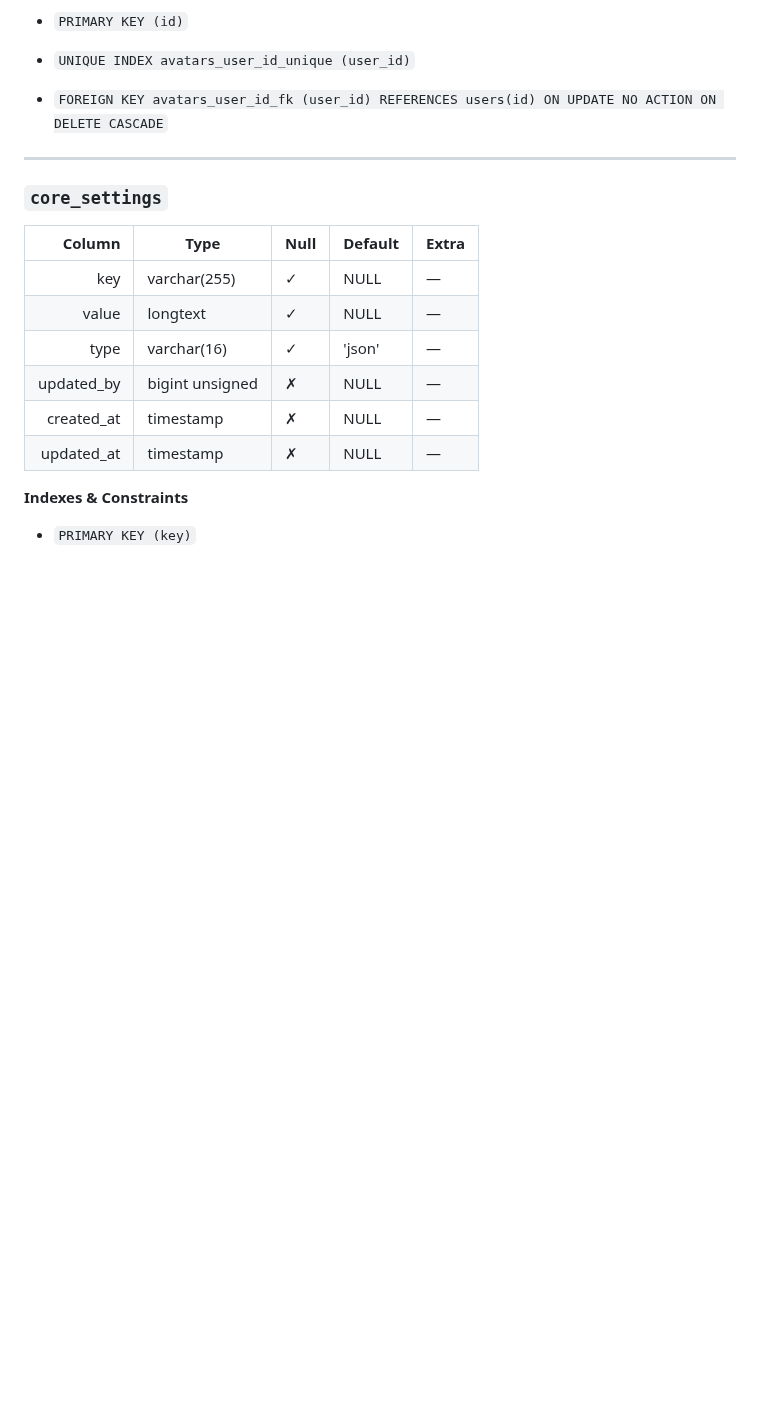
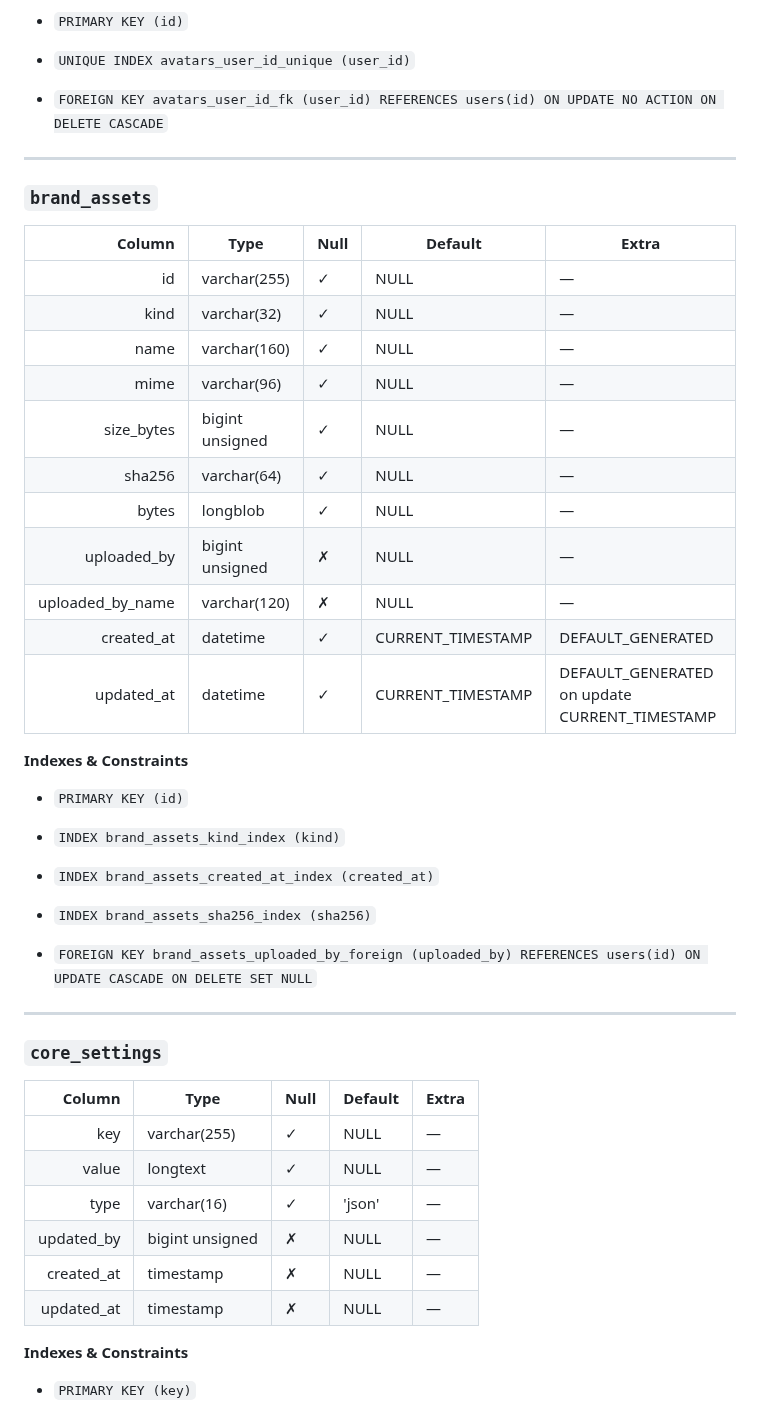
Before and after one commit to Grunticus03/phpGRC, a Markdown page: docs/db/DB-SCHEMA.md, the part around one of its changes. Drawn GitHub-style; blank space fills up the shorter version.

```diff
--- a/docs/db/DB-SCHEMA.md
+++ b/docs/db/DB-SCHEMA.md
@@ -61,6 +61,32 @@ Snapshot generated from migrations against **phpgrc** as of 2025-10-08 (UTC).
 
 ---
 
+### `brand_assets`
+
+| Column | Type | Null | Default | Extra |
+|-------:|------|------|---------|-------|
+| id | varchar(255) | ✓ | NULL | — |
+| kind | varchar(32) | ✓ | NULL | — |
+| name | varchar(160) | ✓ | NULL | — |
+| mime | varchar(96) | ✓ | NULL | — |
+| size_bytes | bigint unsigned | ✓ | NULL | — |
+| sha256 | varchar(64) | ✓ | NULL | — |
+| bytes | longblob | ✓ | NULL | — |
+| uploaded_by | bigint unsigned | ✗ | NULL | — |
+| uploaded_by_name | varchar(120) | ✗ | NULL | — |
+| created_at | datetime | ✓ | CURRENT_TIMESTAMP | DEFAULT_GENERATED |
+| updated_at | datetime | ✓ | CURRENT_TIMESTAMP | DEFAULT_GENERATED on update CURRENT_TIMESTAMP |
+
+**Indexes & Constraints**
+- `PRIMARY KEY (id)`
+- `INDEX brand_assets_kind_index (kind)`
+- `INDEX brand_assets_created_at_index (created_at)`
+- `INDEX brand_assets_sha256_index (sha256)`
+
+- `FOREIGN KEY brand_assets_uploaded_by_foreign (uploaded_by) REFERENCES users(id) ON UPDATE CASCADE ON DELETE SET NULL`
+
+---
+
 ### `core_settings`
 
 | Column | Type | Null | Default | Extra |
```
Also changed, not shown: other parts of docs/db/DB-SCHEMA.md (+39 -1 lines).
